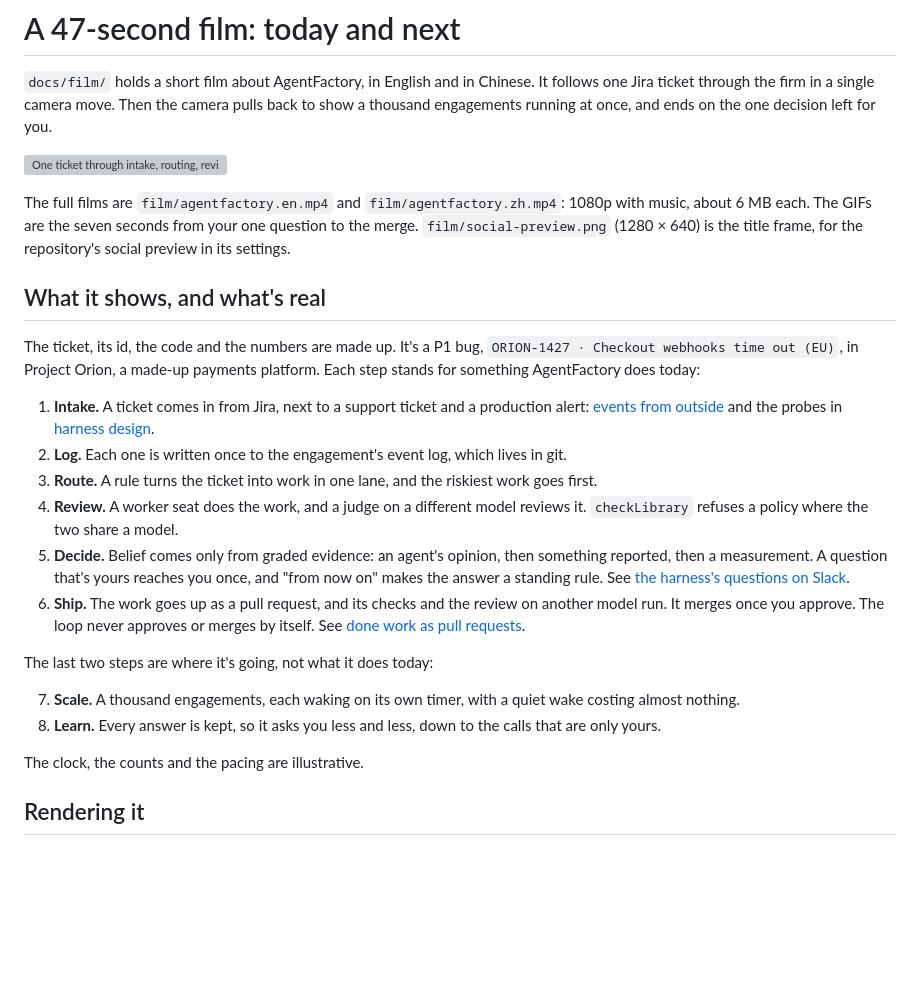
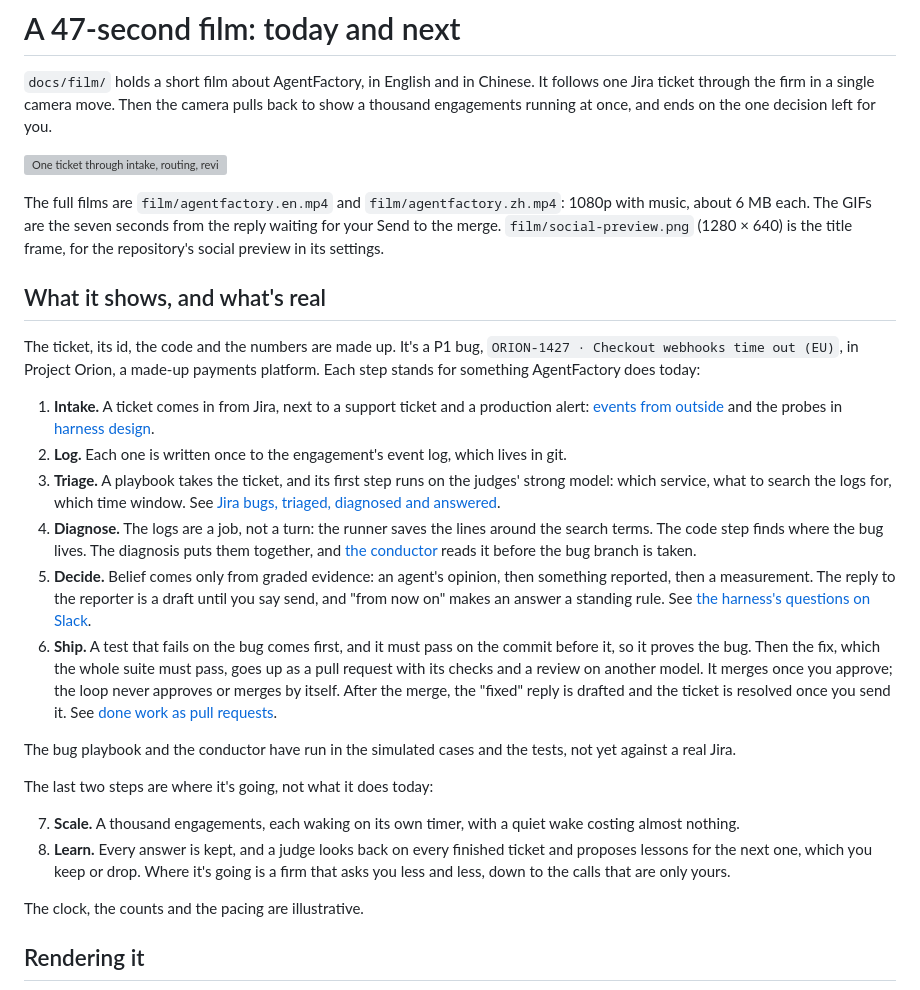
Before and after one commit to AJ999999999/AgentFactory, a Markdown page: docs/film.md, the part around the change. GitHub-like rendering; blank space fills up the shorter version; grey boxes are pictures that could not be loaded.

```diff
--- a/docs/film.md
+++ b/docs/film.md
@@ -4,7 +4,7 @@
 
 ![One ticket through intake, routing, review, evidence, your one question and the pull request](film/agentfactory.en.gif)
 
-The full films are `film/agentfactory.en.mp4` and `film/agentfactory.zh.mp4`: 1080p with music, about 6 MB each. The GIFs are the seven seconds from your one question to the merge. `film/social-preview.png` (1280 × 640) is the title frame, for the repository's social preview in its settings.
+The full films are `film/agentfactory.en.mp4` and `film/agentfactory.zh.mp4`: 1080p with music, about 6 MB each. The GIFs are the seven seconds from the reply waiting for your Send to the merge. `film/social-preview.png` (1280 × 640) is the title frame, for the repository's social preview in its settings.
 
 ## What it shows, and what's real
 
@@ -12,15 +12,17 @@ The ticket, its id, the code and the numbers are made up. It's a P1 bug, `ORION-
 
 1. **Intake.** A ticket comes in from Jira, next to a support ticket and a production alert: [events from outside](events.md) and the probes in [harness design](harness.md).
 2. **Log.** Each one is written once to the engagement's event log, which lives in git.
-3. **Route.** A rule turns the ticket into work in one lane, and the riskiest work goes first.
-4. **Review.** A worker seat does the work, and a judge on a different model reviews it. `checkLibrary` refuses a policy where the two share a model.
-5. **Decide.** Belief comes only from graded evidence: an agent's opinion, then something reported, then a measurement. A question that's yours reaches you once, and "from now on" makes the answer a standing rule. See [the harness's questions on Slack](harness-slack.md).
-6. **Ship.** The work goes up as a pull request, and its checks and the review on another model run. It merges once you approve. The loop never approves or merges by itself. See [done work as pull requests](ship.md).
+3. **Triage.** A playbook takes the ticket, and its first step runs on the judges' strong model: which service, what to search the logs for, which time window. See [Jira bugs, triaged, diagnosed and answered](jira-bugs.md).
+4. **Diagnose.** The logs are a job, not a turn: the runner saves the lines around the search terms. The code step finds where the bug lives. The diagnosis puts them together, and [the conductor](conductor.md) reads it before the bug branch is taken.
+5. **Decide.** Belief comes only from graded evidence: an agent's opinion, then something reported, then a measurement. The reply to the reporter is a draft until you say send, and "from now on" makes an answer a standing rule. See [the harness's questions on Slack](harness-slack.md).
+6. **Ship.** A test that fails on the bug comes first, and it must pass on the commit before it, so it proves the bug. Then the fix, which the whole suite must pass, goes up as a pull request with its checks and a review on another model. It merges once you approve; the loop never approves or merges by itself. After the merge, the "fixed" reply is drafted and the ticket is resolved once you send it. See [done work as pull requests](ship.md).
+
+The bug playbook and the conductor have run in the simulated cases and the tests, not yet against a real Jira.
 
 The last two steps are where it's going, not what it does today:
 
 7. **Scale.** A thousand engagements, each waking on its own timer, with a quiet wake costing almost nothing.
-8. **Learn.** Every answer is kept, so it asks you less and less, down to the calls that are only yours.
+8. **Learn.** Every answer is kept, and a judge looks back on every finished ticket and proposes lessons for the next one, which you keep or drop. Where it's going is a firm that asks you less and less, down to the calls that are only yours.
 
 The clock, the counts and the pacing are illustrative.
 
```
Also changed, not shown: README.md (+6 -5 lines), docs/architecture.gif, 8 other files.
